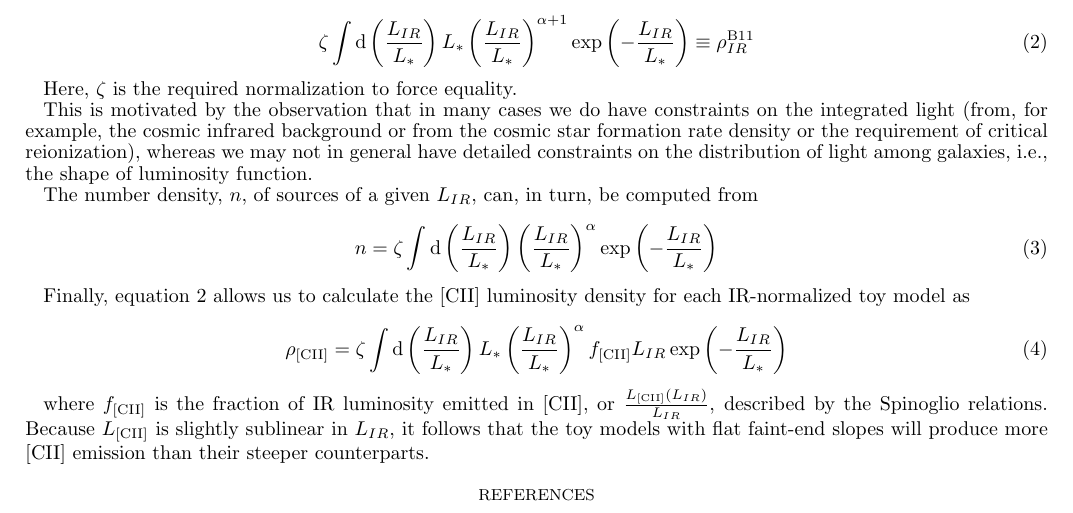
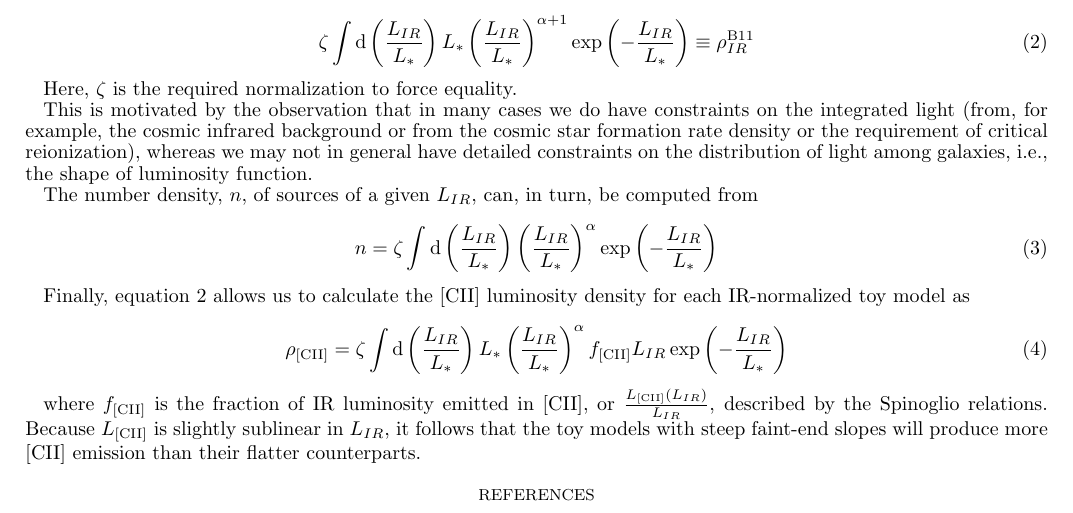
Before and after one commit to jaguirre/LineIntensityMappingI, a LaTeX document (lim.tex): part of page 9 of 9, cut so that both start at the same text. The pictures show the PDF file lim.pdf that the author committed with the source.

Commit message:
appendix typo fixed

```diff
--- a/lim.tex
+++ b/lim.tex
@@ -510,7 +510,7 @@ Finally, equation~\ref{eq:schechterlum} allows us to calculate the [CII] luminos
 \rho_{\textrm{[CII]}} = \zeta \int \textrm{d}\left(\frac{L_{IR}}{L_*}\right) L_* \left(\frac{L_{IR}}{L_*}\right)^{\alpha} f_{\textrm{[CII]}}L_{IR} \exp\left(-\frac{L_{IR}}{L_*}\right)
 \end{equation}
 
-where $f_{\textrm{[CII]}}$ is the fraction of IR luminosity emitted in [CII], or $\frac{L_{\textrm{[CII]}}(L_{IR})}{L_{IR}}$, described by the Spinoglio relations. Because $L_{\textrm{[CII]}}$ is slightly sublinear in $L_{IR}$, it follows that the toy models with flat faint-end slopes will produce more [CII] emission than their steeper counterparts.
+where $f_{\textrm{[CII]}}$ is the fraction of IR luminosity emitted in [CII], or $\frac{L_{\textrm{[CII]}}(L_{IR})}{L_{IR}}$, described by the Spinoglio relations. Because $L_{\textrm{[CII]}}$ is slightly sublinear in $L_{IR}$, it follows that the toy models with steep faint-end slopes will produce more [CII] emission than their flatter counterparts.
 
 \bibliography{master_references}
 
```
Also changed, not shown: lim.pdf, 2 other files.
